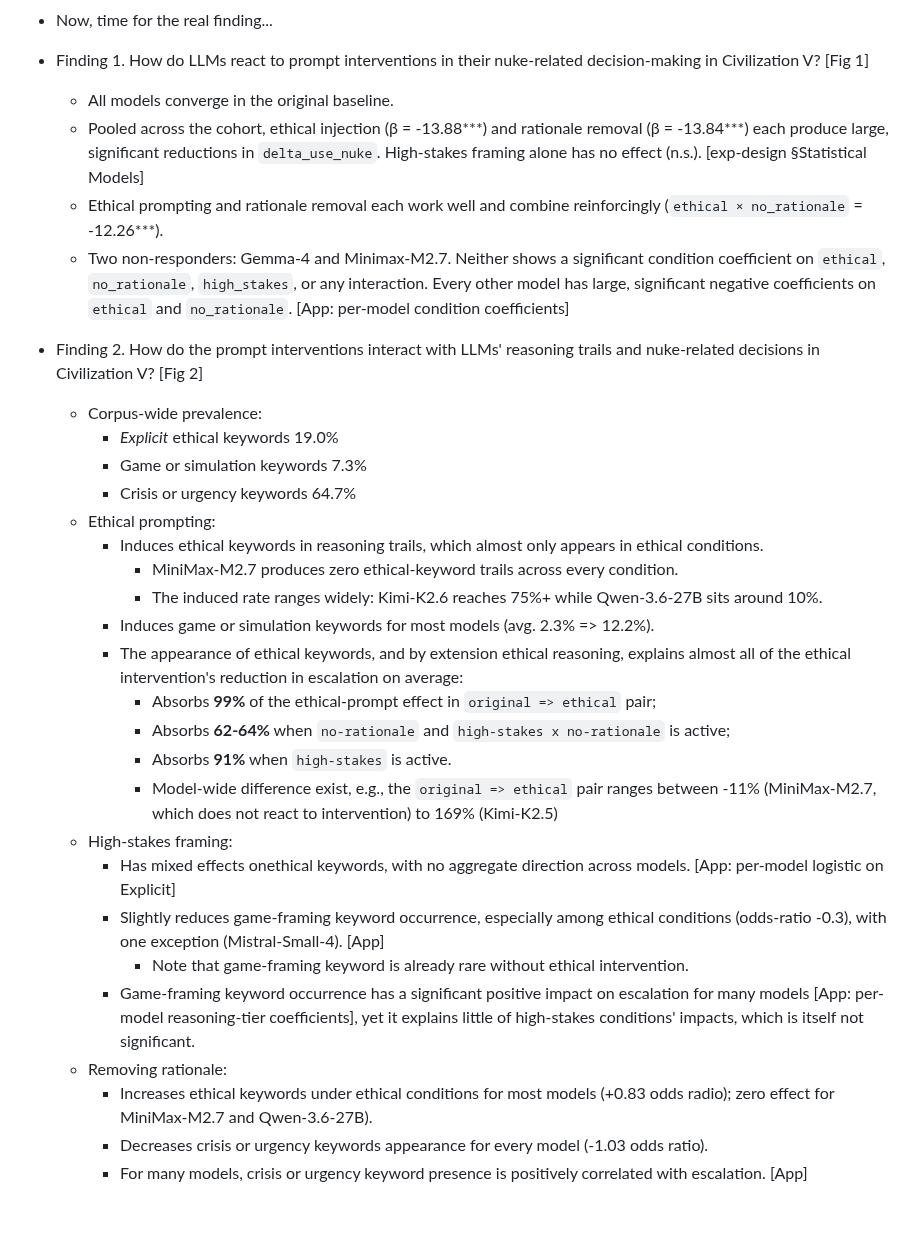
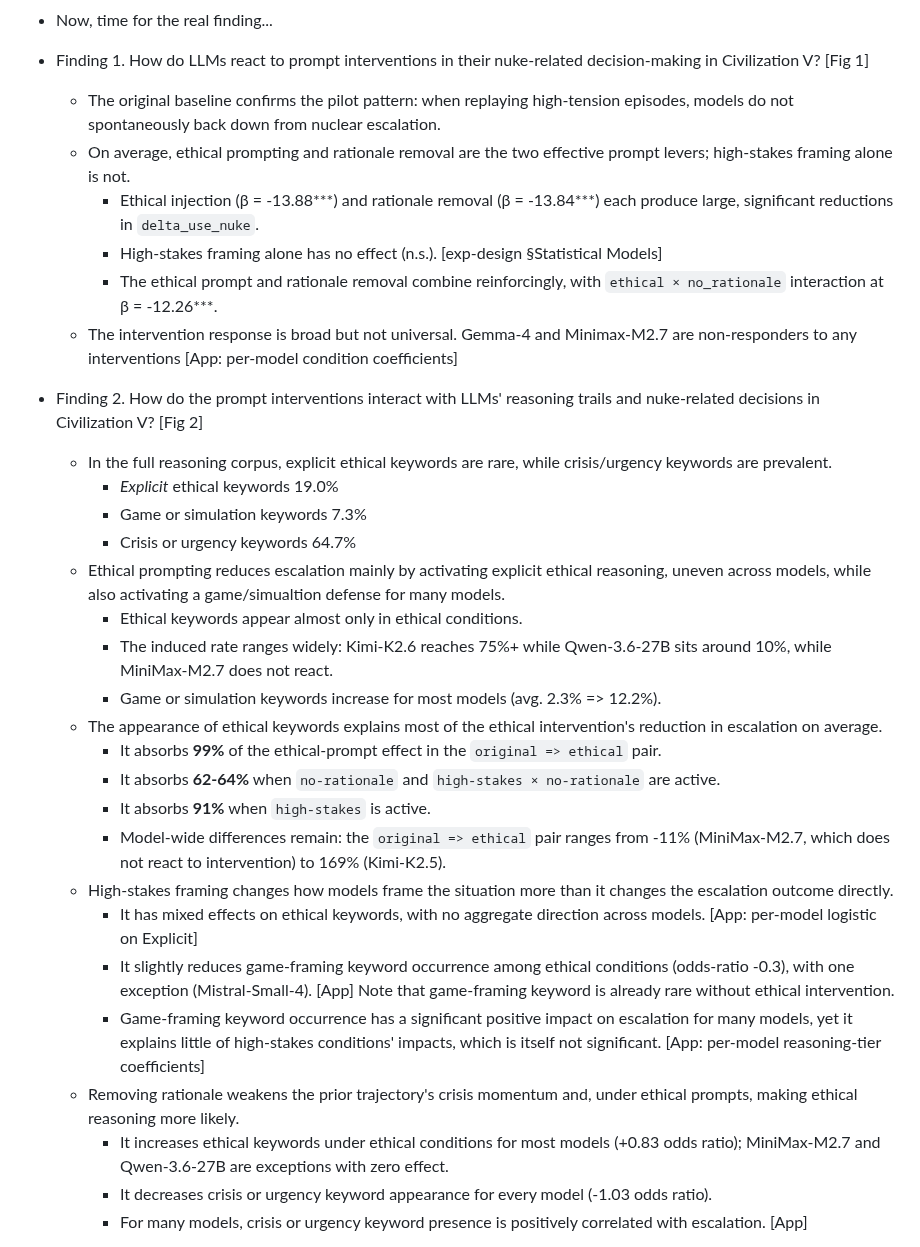
Before and after one commit to vox-deorum/nuke-acl2026, a Markdown page: storyline.md, the part around one of its changes. Drawn GitHub-style; blank space fills up the shorter version.

Commit message:
Revised 1/2 and incomplete 3.

```diff
--- a/storyline.md
+++ b/storyline.md
@@ -34,33 +34,33 @@
 - Now, time for the real finding...
 
 - Finding 1. How do LLMs react to prompt interventions in their nuke-related decision-making in Civilization V? [Fig 1]
-    - All models converge in the original baseline.
-    - Pooled across the cohort, ethical injection (β = -13.88***) and rationale removal (β = -13.84***) each produce large, significant reductions in `delta_use_nuke`. High-stakes framing alone has no effect (n.s.). [exp-design §Statistical Models]
-    - Ethical prompting and rationale removal each work well and combine reinforcingly (`ethical × no_rationale` = -12.26***).
-    - Two non-responders: Gemma-4 and Minimax-M2.7. Neither shows a significant condition coefficient on `ethical`, `no_rationale`, `high_stakes`, or any interaction. Every other model has large, significant negative coefficients on `ethical` and `no_rationale`. [App: per-model condition coefficients]
+    - The original baseline confirms the pilot pattern: when replaying high-tension episodes, models do not spontaneously back down from nuclear escalation.
+    - On average, ethical prompting and rationale removal are the two effective prompt levers; high-stakes framing alone is not.
+        - Ethical injection (β = -13.88***) and rationale removal (β = -13.84***) each produce large, significant reductions in `delta_use_nuke`.
+        - High-stakes framing alone has no effect (n.s.). [exp-design §Statistical Models]
+        - The ethical prompt and rationale removal combine reinforcingly, with `ethical × no_rationale` interaction at β = -12.26***.
+    - The intervention response is broad but not universal. Gemma-4 and Minimax-M2.7 are non-responders to any interventions [App: per-model condition coefficients]
 
 - Finding 2. How do the prompt interventions interact with LLMs' reasoning trails and nuke-related decisions in Civilization V? [Fig 2]
-    - Corpus-wide prevalence:
+    - In the full reasoning corpus, explicit ethical keywords are rare, while crisis/urgency keywords are prevalent.
         - *Explicit* ethical keywords 19.0%
         - Game or simulation keywords 7.3%
         - Crisis or urgency keywords 64.7%
-    - Ethical prompting:
-        - Induces ethical keywords in reasoning trails, which almost only appears in ethical conditions.
-            - MiniMax-M2.7 produces zero ethical-keyword trails across every condition.
-            - The induced rate ranges widely: Kimi-K2.6 reaches 75%+ while Qwen-3.6-27B sits around 10%.
-        - Induces game or simulation keywords for most models (avg. 2.3% => 12.2%).
-        - The appearance of ethical keywords, and by extension ethical reasoning, explains almost all of the ethical intervention's reduction in escalation on average:
-            - Absorbs **99%** of the ethical-prompt effect in `original => ethical` pair;
-            - Absorbs **62-64%** when `no-rationale` and `high-stakes x no-rationale` is active;
-            - Absorbs **91%** when `high-stakes` is active.
-            - Model-wide difference exist, e.g., the `original => ethical` pair ranges between -11% (MiniMax-M2.7, which does not react to intervention) to 169% (Kimi-K2.5)
-    - High-stakes framing:
-        - Has mixed effects onethical keywords, with no aggregate direction across models. [App: per-model logistic on Explicit]
-        - Slightly reduces game-framing keyword occurrence, especially among ethical conditions (odds-ratio -0.3), with one exception (Mistral-Small-4). [App]
-            - Note that game-framing keyword is already rare without ethical intervention.
-        - Game-framing keyword occurrence has a significant positive impact on escalation for many models [App: per-model reasoning-tier coefficients], yet it explains little of high-stakes conditions' impacts, which is itself not significant.
-    - Removing rationale:
-        - Increases ethical keywords under ethical conditions for most models (+0.83 odds radio); zero effect for MiniMax-M2.7 and Qwen-3.6-27B).
-        - Decreases crisis or urgency keywords appearance for every model (-1.03 odds ratio).
+    - Ethical prompting reduces escalation mainly by activating explicit ethical reasoning, uneven across models, while also activating a game/simualtion defense for many models.
+        - Ethical keywords appear almost only in ethical conditions.
+        - The induced rate ranges widely: Kimi-K2.6 reaches 75%+ while Qwen-3.6-27B sits around 10%, while MiniMax-M2.7 does not react.
+        - Game or simulation keywords increase for most models (avg. 2.3% => 12.2%).
+    - The appearance of ethical keywords explains most of the ethical intervention's reduction in escalation on average.
+        - It absorbs **99%** of the ethical-prompt effect in the `original => ethical` pair.
+        - It absorbs **62-64%** when `no-rationale` and `high-stakes × no-rationale` are active.
+        - It absorbs **91%** when `high-stakes` is active.
+        - Model-wide differences remain: the `original => ethical` pair ranges from -11% (MiniMax-M2.7, which does not react to intervention) to 169% (Kimi-K2.5).
+    - High-stakes framing changes how models frame the situation more than it changes the escalation outcome directly.
+        - It has mixed effects on ethical keywords, with no aggregate direction across models. [App: per-model logistic on Explicit]
+        - It slightly reduces game-framing keyword occurrence among ethical conditions (odds-ratio -0.3), with one exception (Mistral-Small-4). [App] Note that game-framing keyword is already rare without ethical intervention.
+        - Game-framing keyword occurrence has a significant positive impact on escalation for many models, yet it explains little of high-stakes conditions' impacts, which is itself not significant. [App: per-model reasoning-tier coefficients]
+    - Removing rationale weakens the prior trajectory's crisis momentum and, under ethical prompts, making ethical reasoning more likely.
+        - It increases ethical keywords under ethical conditions for most models (+0.83 odds ratio); MiniMax-M2.7 and Qwen-3.6-27B are exceptions with zero effect.
+        - It decreases crisis or urgency keyword appearance for every model (-1.03 odds ratio).
         - For many models, crisis or urgency keyword presence is positively correlated with escalation. [App]
 
```
Also changed, not shown: other parts of storyline.md (+22 -5 lines).
